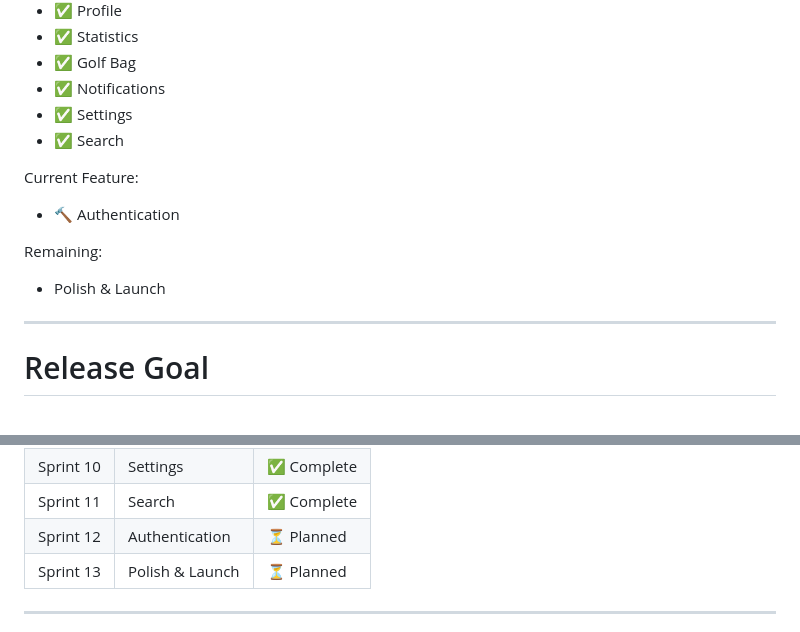
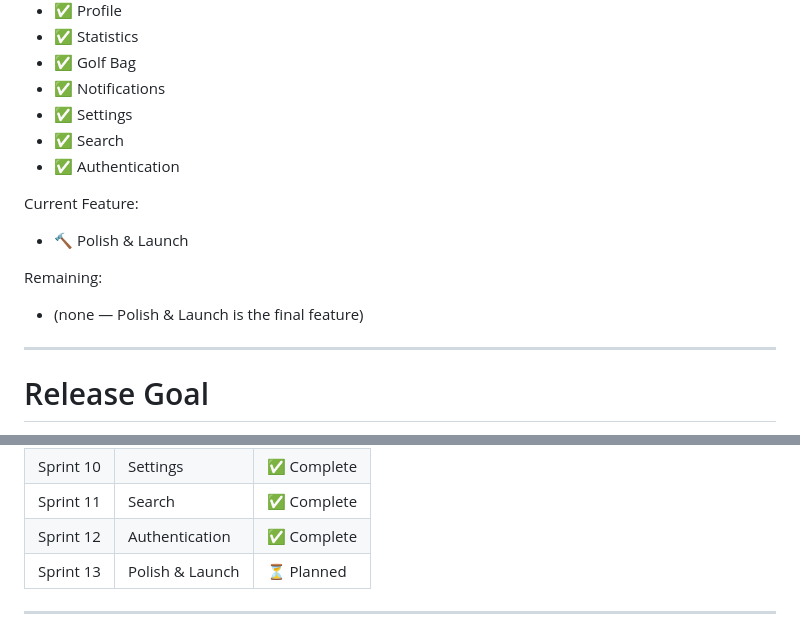
Before and after one commit to Tiamana03/Qaddy, a Markdown page: docs/roadmap/release-1-roadmap.md, 2 parts joined by grey strips. Drawn GitHub-style.

Commit message:
docs: mark Authentication complete in roadmap
Keeps the roadmap current immediately after shipping, per
Implementation Rule 6 — the lapse that happened after Search (fixed
retroactively in f3650da) should not repeat. Polish & Launch (Sprint
13) is now the only remaining Release 1 feature.

Co-Authored-By: Claude Sonnet 5 <noreply@anthropic.com>

```diff
--- a/docs/roadmap/release-1-roadmap.md
+++ b/docs/roadmap/release-1-roadmap.md
@@ -47,12 +47,13 @@ Completed:
 - ✅ Notifications
 - ✅ Settings
 - ✅ Search
+- ✅ Authentication
 
 Current Feature:
-- 🔨 Authentication
+- 🔨 Polish & Launch
 
 Remaining:
-- Polish & Launch
+- (none — Polish & Launch is the final feature)
 
 ---
 
@@ -91,7 +92,7 @@ Renumbered to match "Release 1 Feature Order" above exactly — Sprint N corresp
 | Sprint 9 | Notifications | ✅ Complete |
 | Sprint 10 | Settings | ✅ Complete |
 | Sprint 11 | Search | ✅ Complete |
-| Sprint 12 | Authentication | ⏳ Planned |
+| Sprint 12 | Authentication | ✅ Complete |
 | Sprint 13 | Polish & Launch | ⏳ Planned |
 
 ---
```
Also changed, not shown: other parts of docs/roadmap/release-1-roadmap.md (+1 -1 lines).
